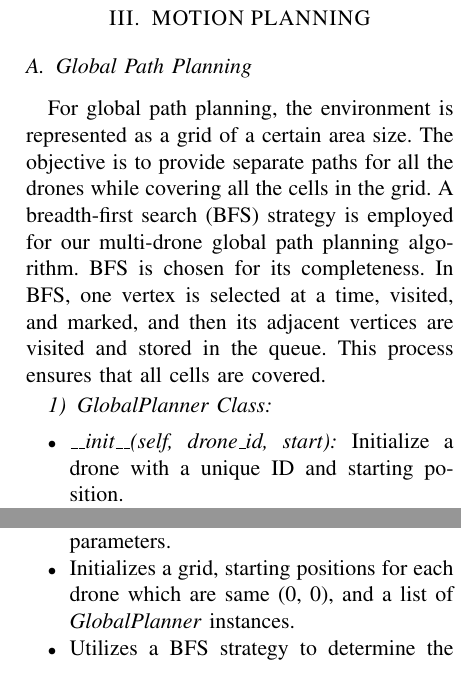
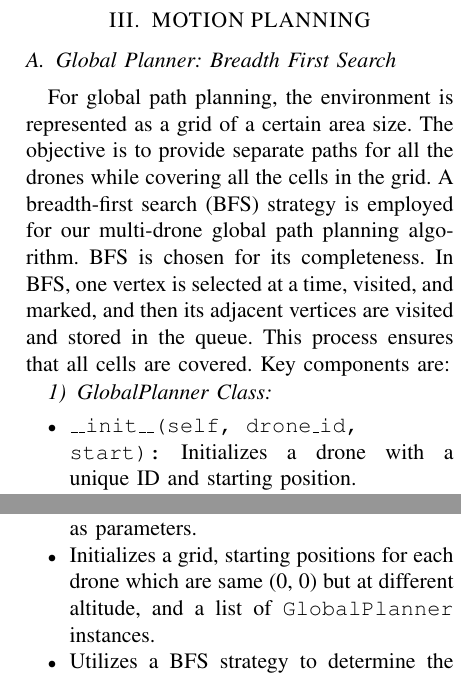
Before and after one commit to s-desh/drone_path, a LaTeX paper (Report/report.tex, which reads Report/global_planner.tex): two parts of the columns of page 2 of 5, joined at a grey line, cut so that both start at the same text. Compiled offline with pdfLaTeX.

Commit message:
Update global_planner.tex

```diff
--- a/Report/global_planner.tex
+++ b/Report/global_planner.tex
@@ -1,22 +1,22 @@
 %! Date = 08/01/24
 
-\subsection{Global Path Planning}
+\subsection{Global Planner: Breadth First Search}
 
-For global path planning, the environment is represented as a grid of a certain area size. The objective is to provide separate paths for all the drones while covering all the cells in the grid. A breadth-first search (BFS) strategy is employed for our multi-drone global path planning algorithm. BFS is chosen for its completeness. In BFS, one vertex is selected at a time, visited, and marked, and then its adjacent vertices are visited and stored in the queue. This process ensures that all cells are covered.
+For global path planning, the environment is represented as a grid of a certain area size. The objective is to provide separate paths for all the drones while covering all the cells in the grid. A breadth-first search (BFS) strategy is employed for our multi-drone global path planning algorithm. BFS is chosen for its completeness. In BFS, one vertex is selected at a time, visited, and marked, and then its adjacent vertices are visited and stored in the queue. This process ensures that all cells are covered. Key components are:
 
 \subsubsection{GlobalPlanner Class}
 
 \begin{itemize}
-    \item \textit{\_\_init\_\_(self, drone\_id, start):} Initialize a drone with a unique ID and starting position.
-    \item \textit{move(self, grid, queue, visited):} Attempts to move the drone to neighboring cells based on a 2D grid. If a valid move is found, the drone updates its position, marks the new cell as visited, and appends the position to its path.
+    \item \texttt{\_\_init\_\_(self, drone\_id, start):} Initializes a drone with a unique ID and starting position.
+    \item \texttt{move(self, grid, queue, visited):} Attempts to move the drone to neighboring cells based on a 2D grid. If a valid move is found, the drone updates its position, marks the new cell as visited, and appends the position to its path.
 \end{itemize}
 
 \subsubsection{bfs\_multi\_drones Function}
 
 \begin{itemize}
-    \item Accepts the size of the grid (\textit{grid\_size}) and the number of drones (\textit{num\_drones}) as parameters.
-    \item Initializes a grid, starting positions for each drone which are same (0, 0), and a list of \textit{GlobalPlanner} instances.
-    \item Utilizes a BFS strategy to determine the paths for each drone, maintaining a queue of positions to visit using \textit{deque} data structure.
+    \item Accepts the size of the grid (\texttt{grid\_size}) and the number of drones (\texttt{num\_drones}) as parameters.
+    \item Initializes a grid, starting positions for each drone which are same (0, 0) but at different altitude, and a list of \texttt{GlobalPlanner} instances.
+    \item Utilizes a BFS strategy to determine the paths for each drone, maintaining a queue of positions to visit using \texttt{deque} data structure.
     \item The algorithm ensures that each drone moves in a way that approximately covers similar cell counts, preventing significant discrepancies in their paths.
     \item Returns a dictionary containing paths for each drone, where keys are drone identifiers ("Drone 1", "Drone 2", etc.).
 \end{itemize}
```
Also changed, not shown: Report/global_planner.tex (2 more changed lines).
